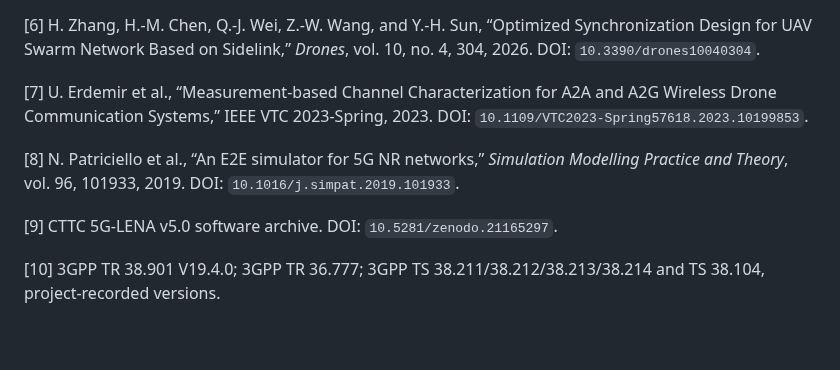
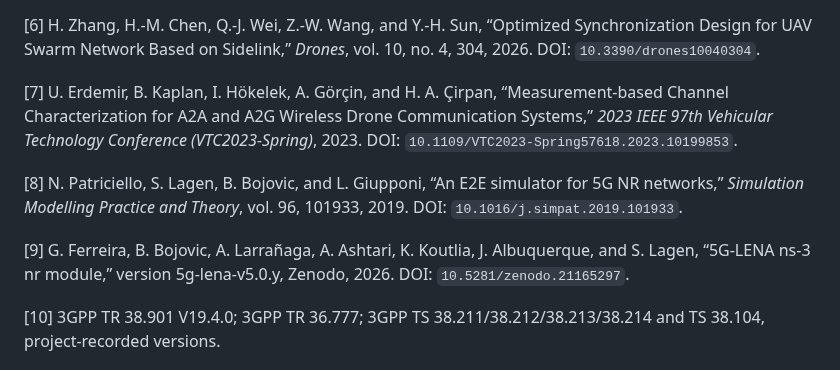
Before and after one commit to panagiotagrosdouli/uav-sidelink-swarm, a Markdown page: paper/MANUSCRIPT_SUBMISSION.md, the part around the change. Rendered like a GitHub page; blank space fills up the shorter version.

Commit message:
paper: complete verified reference metadata

```diff
--- a/paper/MANUSCRIPT_SUBMISSION.md
+++ b/paper/MANUSCRIPT_SUBMISSION.md
@@ -208,11 +208,11 @@ The strongest qualification is communication locality: nearest-neighbour pairing
 
 [6] H. Zhang, H.-M. Chen, Q.-J. Wei, Z.-W. Wang, and Y.-H. Sun, “Optimized Synchronization Design for UAV Swarm Network Based on Sidelink,” *Drones*, vol. 10, no. 4, 304, 2026. DOI: `10.3390/drones10040304`.
 
-[7] U. Erdemir et al., “Measurement-based Channel Characterization for A2A and A2G Wireless Drone Communication Systems,” IEEE VTC 2023-Spring, 2023. DOI: `10.1109/VTC2023-Spring57618.2023.10199853`.
+[7] U. Erdemir, B. Kaplan, I. Hökelek, A. Görçin, and H. A. Çirpan, “Measurement-based Channel Characterization for A2A and A2G Wireless Drone Communication Systems,” *2023 IEEE 97th Vehicular Technology Conference (VTC2023-Spring)*, 2023. DOI: `10.1109/VTC2023-Spring57618.2023.10199853`.
 
-[8] N. Patriciello et al., “An E2E simulator for 5G NR networks,” *Simulation Modelling Practice and Theory*, vol. 96, 101933, 2019. DOI: `10.1016/j.simpat.2019.101933`.
+[8] N. Patriciello, S. Lagen, B. Bojovic, and L. Giupponi, “An E2E simulator for 5G NR networks,” *Simulation Modelling Practice and Theory*, vol. 96, 101933, 2019. DOI: `10.1016/j.simpat.2019.101933`.
 
-[9] CTTC 5G-LENA v5.0 software archive. DOI: `10.5281/zenodo.21165297`.
+[9] G. Ferreira, B. Bojovic, A. Larrañaga, A. Ashtari, K. Koutlia, J. Albuquerque, and S. Lagen, “5G-LENA ns-3 nr module,” version 5g-lena-v5.0.y, Zenodo, 2026. DOI: `10.5281/zenodo.21165297`.
 
 [10] 3GPP TR 38.901 V19.4.0; 3GPP TR 36.777; 3GPP TS 38.211/38.212/38.213/38.214 and TS 38.104, project-recorded versions.
 
```
